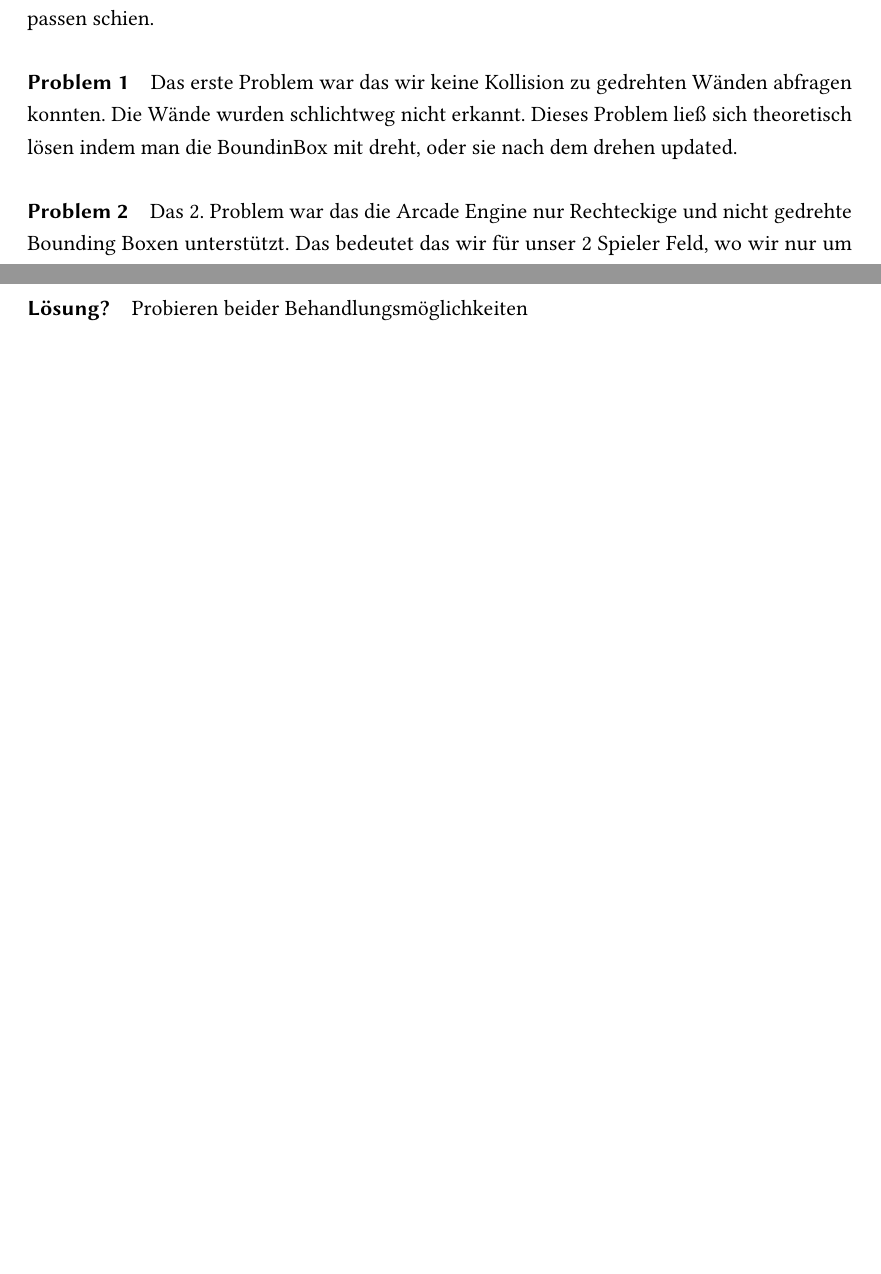
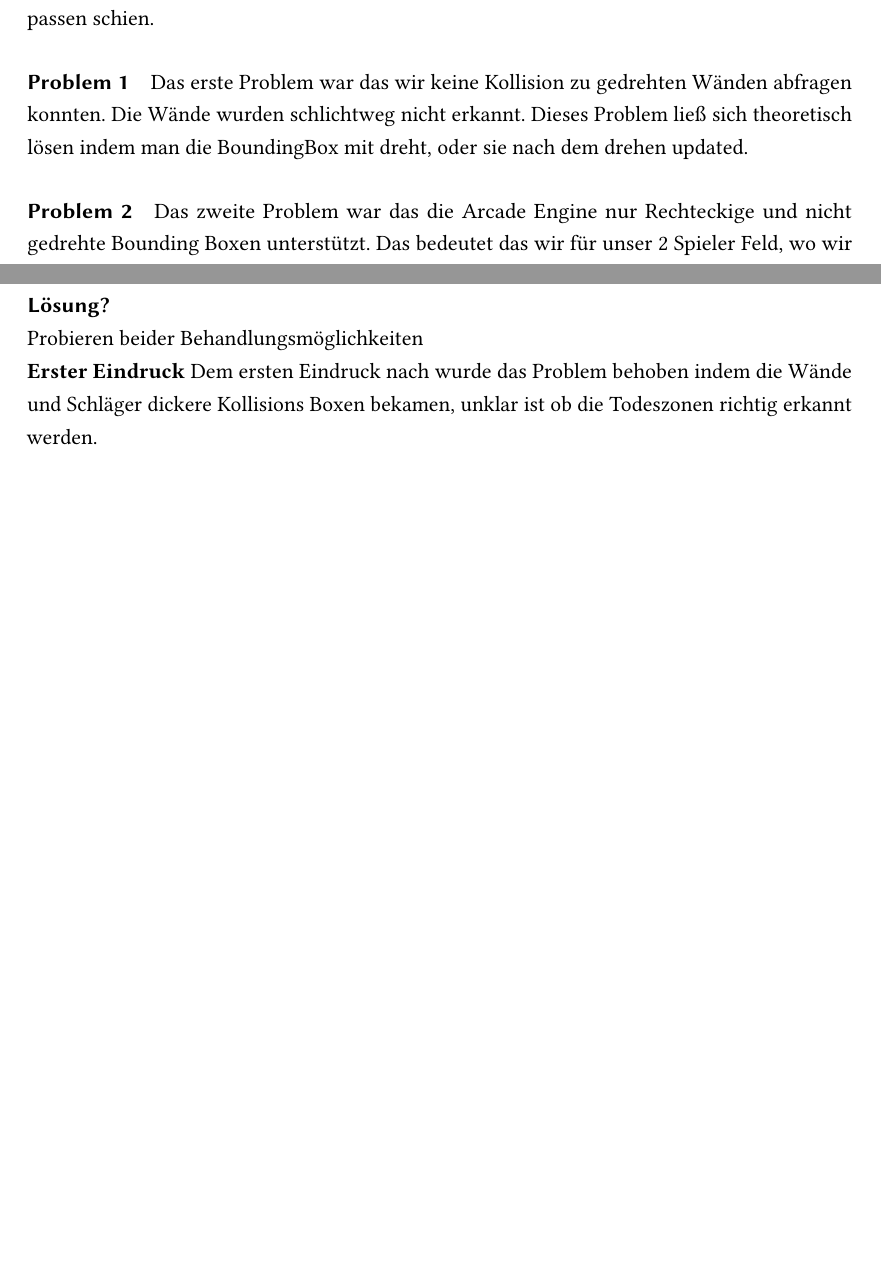
Before and after one commit to Transport-Protocol/MBC-Ping-Pong, a LaTeX thesis (docu/maindocumentation/MBC-Ping-Pong.tex, which reads docu/maindocumentation/Frontend.tex): two parts of pages 54 and 56 of 59, joined at a grey line, cut so that both start at the same text, the shorter picture padded with empty space. Compiled offline with pdfLaTeX; an older LaTeX class or package is replaced by its successor.

Commit message:
Update docu

```diff
--- a/docu/maindocumentation/Frontend.tex
+++ b/docu/maindocumentation/Frontend.tex
@@ -507,9 +507,9 @@ P2 Physics
 Wir hatten uns für die Arcade Engine entschieden weil sie am ehesten für unseren Zweck zu passen schien.
 \paragraph{Problem 1}
 Das erste Problem war das wir keine Kollision zu gedrehten Wänden abfragen konnten. Die Wände wurden schlichtweg nicht erkannt.
-Dieses Problem ließ sich theoretisch lösen indem man die BoundinBox mit dreht, oder sie nach dem drehen updated.
+Dieses Problem ließ sich theoretisch lösen indem man die BoundingBox mit dreht, oder sie nach dem drehen updated.
 \paragraph{Problem 2}
-Das 2. Problem war das die Arcade Engine nur Rechteckige und nicht gedrehte Bounding Boxen unterstützt. Das bedeutet das wir für unser 2 Spieler Feld, wo wir nur um 90° gedrehte Wände verwenden, keine weiteren Probleme haben. Allerdings würde mit dieser Engine keinerlei schräge Wand erkennbar sein und damit wäre der 3 - Spieler Modus gestorben.
+Das zweite Problem war das die Arcade Engine nur Rechteckige und nicht gedrehte Bounding Boxen unterstützt. Das bedeutet das wir für unser 2 Spieler Feld, wo wir nur um 90° gedrehte Wände verwenden, keine weiteren Probleme haben. Allerdings würde mit dieser Engine keinerlei schräge Wand erkennbar sein und damit wäre der 3 - Spieler Modus gestorben.
 \newline
 \textbf{Resultat: Eine neue Physic Engine muss her}
 \subsection{Umstellung auf die P2 Physics}
@@ -550,3 +552,6 @@ Am besten werden die Wände nur in ihren Kollisionsboxen aber nicht in der wirkl
 Eine weitere Möglichkeit wäre es die Geschwindigkeit zu begrenzen. Allerdings kann dies sehr stark den Spaß am Spiel nehmen.
 \paragraph{Lösung?}
+\mbox{}\\
 Probieren beider Behandlungsmöglichkeiten
+\newline
+\textbf{Erster Eindruck} Dem ersten Eindruck nach wurde das Problem behoben indem die Wände und Schläger dickere Kollisions Boxen bekamen, unklar ist ob die Todeszonen richtig erkannt werden.
```
Also changed, not shown: docu/maindocumentation/Frontend.tex (4 more changed lines). Lines whose indentation alone changed are shown as unchanged.
